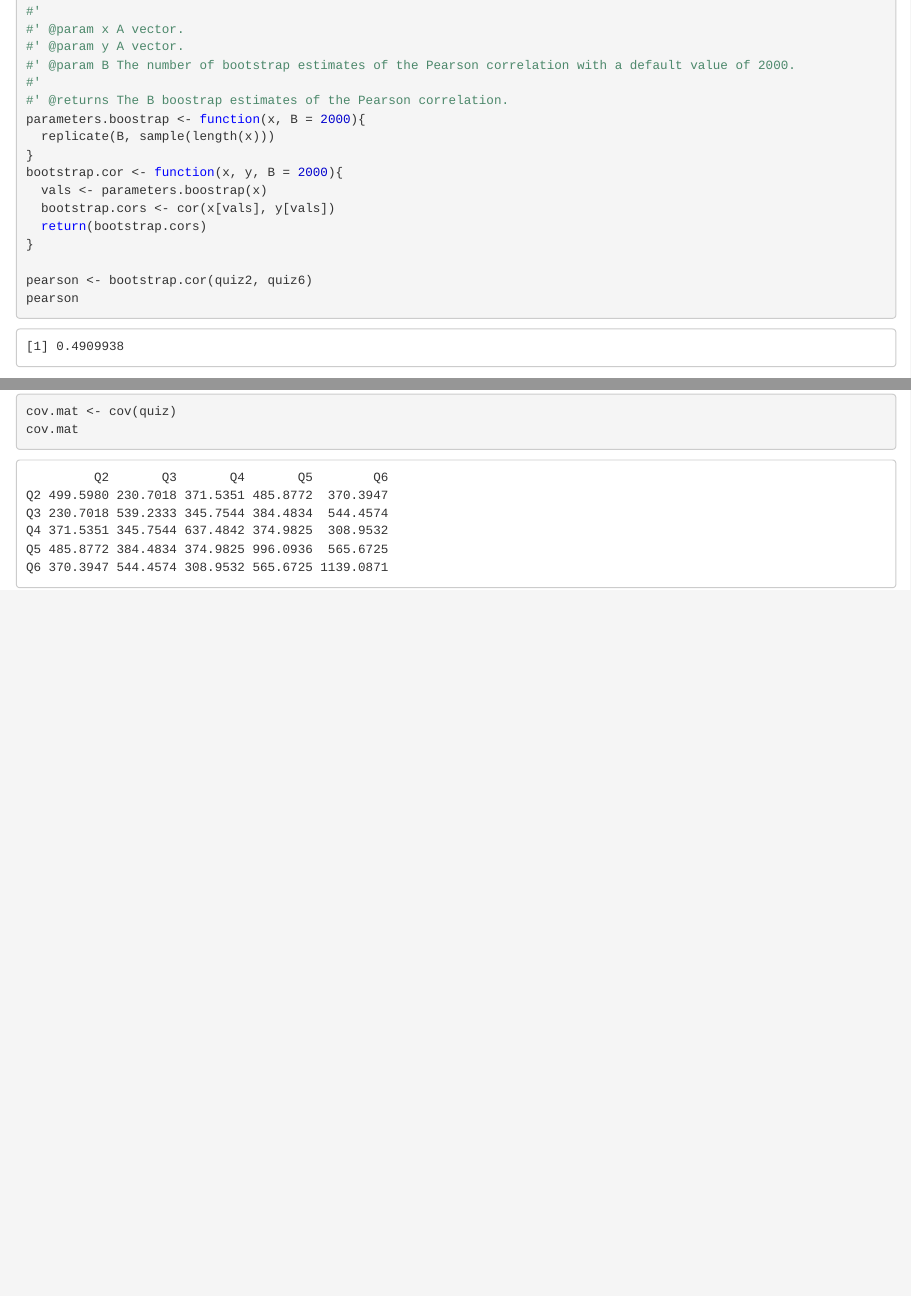
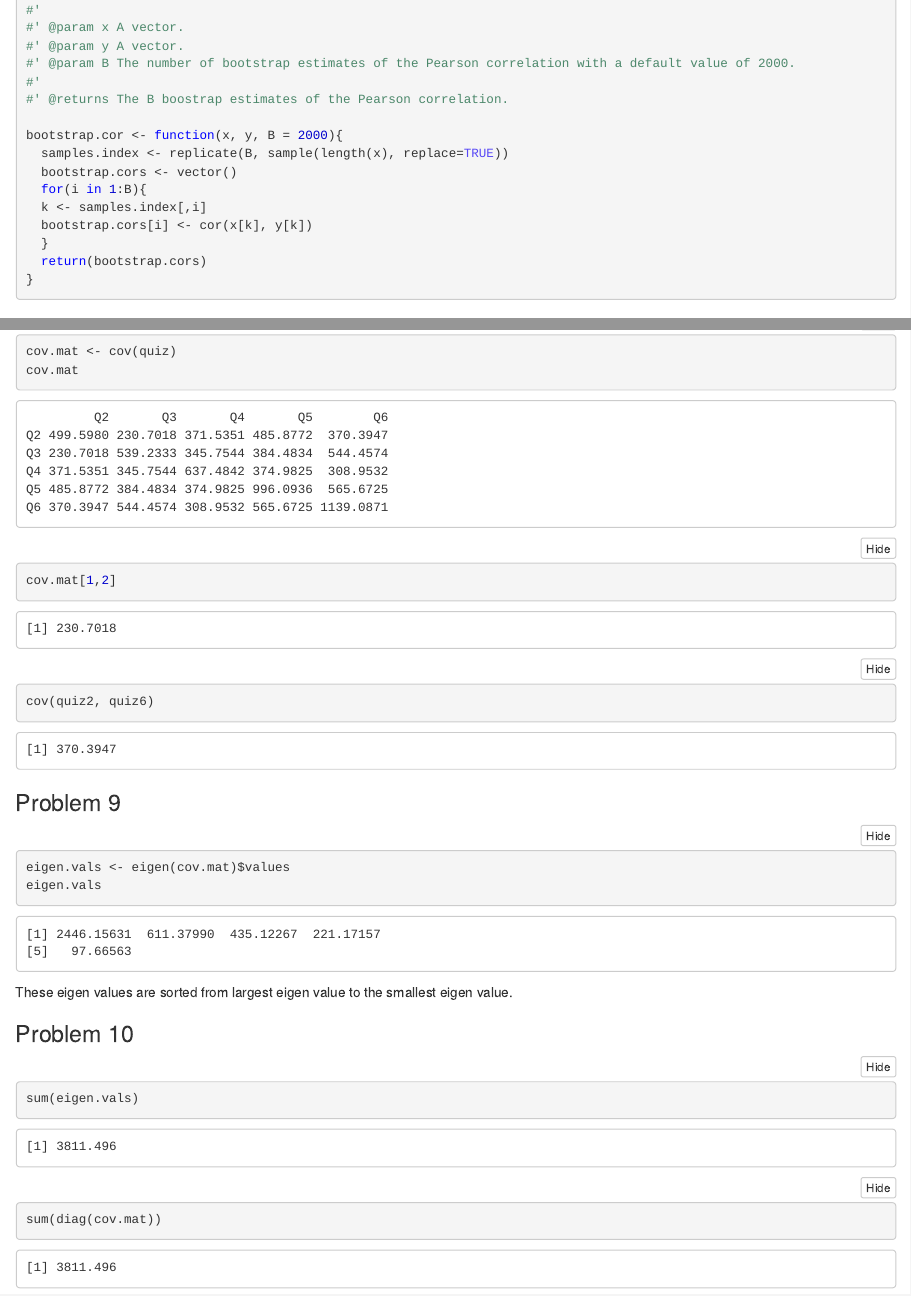
Before and after one commit to patryciaskora/ma350-Lab7, an R Markdown document (lab7.Rmd): the page in a window 1100 px wide, from 2170 px down before the commit and from 1570 px down after it, so that both start at the same text, and a second part further down, joined at a grey line. The pictures show the output file lab7.nb.html that the author committed with the source, opened offline.

Commit message:
Problems 5-10

````diff
--- a/lab7.Rmd
+++ b/lab7.Rmd
@@ -39,15 +42,15 @@ After running the Pearson correlation test using cor(), the correlation value is
 #' @param B The number of bootstrap estimates of the Pearson correlation with a default value of 2000.
 #'
 #' @returns The B boostrap estimates of the Pearson correlation.
-parameters.boostrap <- function(x, B = 2000){
-  replicate(B, sample(length(x)))
-}
+
 bootstrap.cor <- function(x, y, B = 2000){
-  vals <- parameters.boostrap(x)
-  bootstrap.cors <- cor(x[vals], y[vals])
+  samples.index <- replicate(B, sample(length(x), replace=TRUE))
+  bootstrap.cors <- vector()
+  for(i in 1:B){
+  k <- samples.index[,i]
+  bootstrap.cors[i] <- cor(x[k], y[k])
+  }
   return(bootstrap.cors)
 }
 
-pearson <- bootstrap.cor(quiz2, quiz6)
-pearson
 ```
@@ -63,4 +74,19 @@ pearson
 ```{r}
 cov.mat <- cov(quiz)
 cov.mat
+cov.mat[1,2] # (1,2) entry
+cov(quiz2, quiz6)
 ```
+
+### Problem 9
+```{r}
+eigen.vals <- eigen(cov.mat)$values
+eigen.vals
+```
+These eigen values are sorted from largest eigen value to the smallest eigen value.
+
+### Problem 10
+```{r}
+sum(eigen.vals)
+sum(diag(cov.mat))
+```
````
Also changed, not shown: lab7.nb.html, lab7.Rmd (23 more changed lines).
